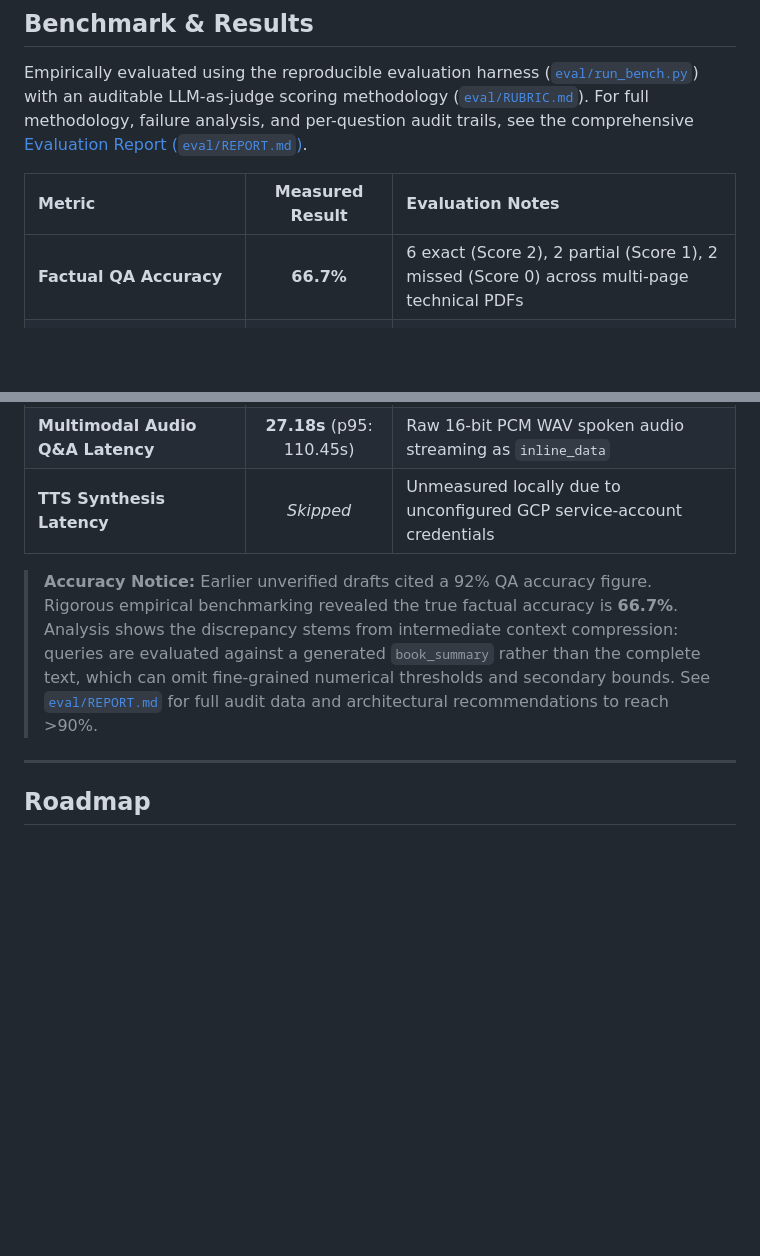
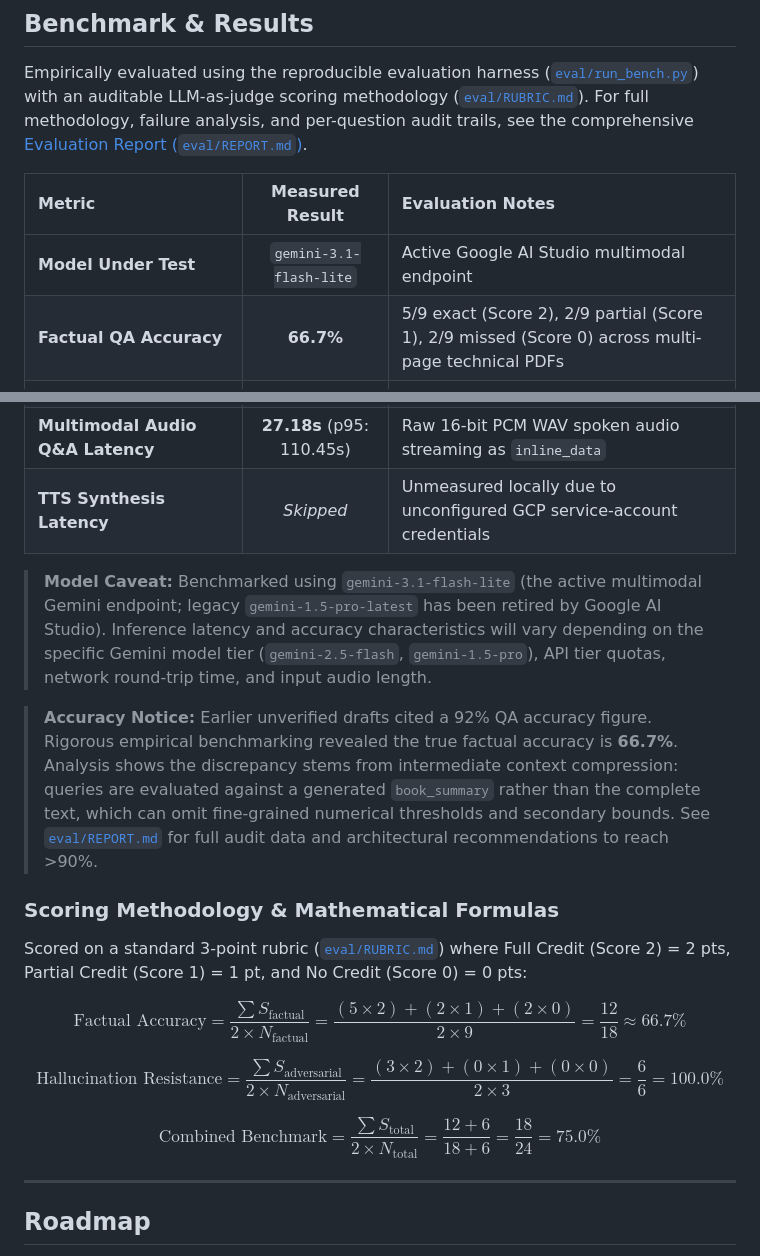
Before and after one commit to HiteshReddy2002/speech-and-text-conversion-sentimentanalysis-api, a Markdown page: README.md, 2 parts joined by grey strips. GitHub-like rendering; blank space fills up the shorter version.

Commit message:
docs: correct factual tally to 5/9, add explicit scoring formulas, and include model caveat

```diff
--- a/README.md
+++ b/README.md
@@ -158,7 +158,8 @@ Empirically evaluated using the reproducible evaluation harness ([`eval/run_benc
 
 | Metric | Measured Result | Evaluation Notes |
 |:---|:---:|:---|
-| **Factual QA Accuracy** | **66.7%** | 6 exact (Score 2), 2 partial (Score 1), 2 missed (Score 0) across multi-page technical PDFs |
+| **Model Under Test** | `gemini-3.1-flash-lite` | Active Google AI Studio multimodal endpoint |
+| **Factual QA Accuracy** | **66.7%** | 5/9 exact (Score 2), 2/9 partial (Score 1), 2/9 missed (Score 0) across multi-page technical PDFs |
 | **Hallucination Resistance** | **100.0%** | 3/3 adversarial unanswerable questions correctly declined without fabrication |
 | **Combined Benchmark** | **75.0%** | Full credit = 1.0, partial credit = 0.5 across all 12 evaluated items |
 | **PDF Text Extraction Latency** | **0.004s** (p95: 0.005s) | Local PyMuPDF extraction (`fitz`) |
@@ -166,7 +167,19 @@ Empirically evaluated using the reproducible evaluation harness ([`eval/run_benc
 | **Multimodal Audio Q&A Latency** | **27.18s** (p95: 110.45s) | Raw 16-bit PCM WAV spoken audio streaming as `inline_data` |
 | **TTS Synthesis Latency** | *Skipped* | Unmeasured locally due to unconfigured GCP service-account credentials |
 
+> **Model Caveat:** Benchmarked using `gemini-3.1-flash-lite` (the active multimodal Gemini endpoint; legacy `gemini-1.5-pro-latest` has been retired by Google AI Studio). Inference latency and accuracy characteristics will vary depending on the specific Gemini model tier (`gemini-2.5-flash`, `gemini-1.5-pro`), API tier quotas, network round-trip time, and input audio length.
+
 > **Accuracy Notice:** Earlier unverified drafts cited a 92% QA accuracy figure. Rigorous empirical benchmarking revealed the true factual accuracy is **66.7%**. Analysis shows the discrepancy stems from intermediate context compression: queries are evaluated against a generated `book_summary` rather than the complete text, which can omit fine-grained numerical thresholds and secondary bounds. See [`eval/REPORT.md`](eval/REPORT.md) for full audit data and architectural recommendations to reach >90%.
+
+### Scoring Methodology & Mathematical Formulas
+
+Scored on a standard 3-point rubric ([`eval/RUBRIC.md`](eval/RUBRIC.md)) where Full Credit (Score 2) = 2 pts, Partial Credit (Score 1) = 1 pt, and No Credit (Score 0) = 0 pts:
+
+$$\text{Factual Accuracy} = \frac{\sum S_{\text{factual}}}{2 \times N_{\text{factual}}} = \frac{(5 \times 2) + (2 \times 1) + (2 \times 0)}{2 \times 9} = \frac{12}{18} \approx 66.7\%$$
+
+$$\text{Hallucination Resistance} = \frac{\sum S_{\text{adversarial}}}{2 \times N_{\text{adversarial}}} = \frac{(3 \times 2) + (0 \times 1) + (0 \times 0)}{2 \times 3} = \frac{6}{6} = 100.0\%$$
+
+$$\text{Combined Benchmark} = \frac{\sum S_{\text{total}}}{2 \times N_{\text{total}}} = \frac{12 + 6}{18 + 6} = \frac{18}{24} = 75.0\%$$
 
 ---
 
```
Also changed, not shown: eval/REPORT.md (+17 -2 lines).
